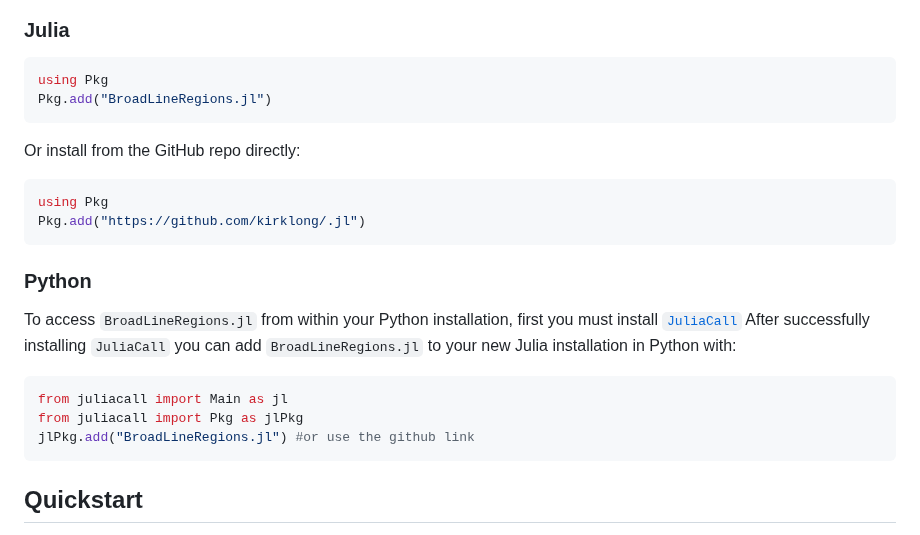
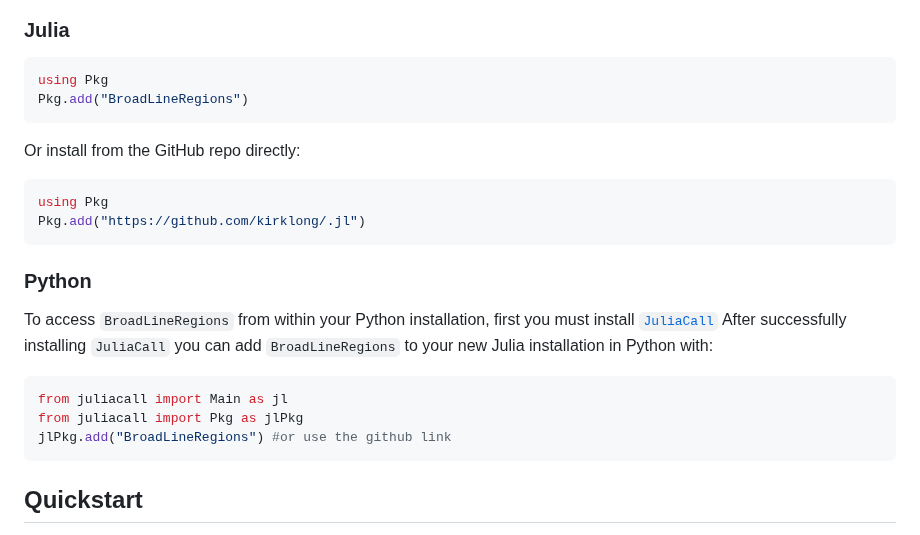
Before and after one commit to kirklong/BroadLineRegions.jl, a Markdown page: README.md, the part around the change. Rendered like a GitHub page.

````diff
--- a/README.md
+++ b/README.md
@@ -16,7 +16,7 @@ A fast and flexible toolkit for modeling the broad-line region (BLR) in Julia.
 ### Julia
 ```julia
 using Pkg
-Pkg.add("BroadLineRegions.jl")
+Pkg.add("BroadLineRegions")
 ```
 Or install from the GitHub repo directly:
 ```julia
@@ -24,12 +24,12 @@ using Pkg
 Pkg.add("https://github.com/kirklong/.jl")
 ```
 ### Python
-To access `BroadLineRegions.jl` from within your Python installation, first you must install [`JuliaCall`](https://juliapy.github.io/PythonCall.jl/stable/juliacall/)
-After successfully installing `JuliaCall` you can add `BroadLineRegions.jl` to your new Julia installation in Python with:
+To access `BroadLineRegions` from within your Python installation, first you must install [`JuliaCall`](https://juliapy.github.io/PythonCall.jl/stable/juliacall/)
+After successfully installing `JuliaCall` you can add `BroadLineRegions` to your new Julia installation in Python with:
 ```python
 from juliacall import Main as jl
 from juliacall import Pkg as jlPkg
-jlPkg.add("BroadLineRegions.jl") #or use the github link
+jlPkg.add("BroadLineRegions") #or use the github link
 ```
 
 ## Quickstart
````
